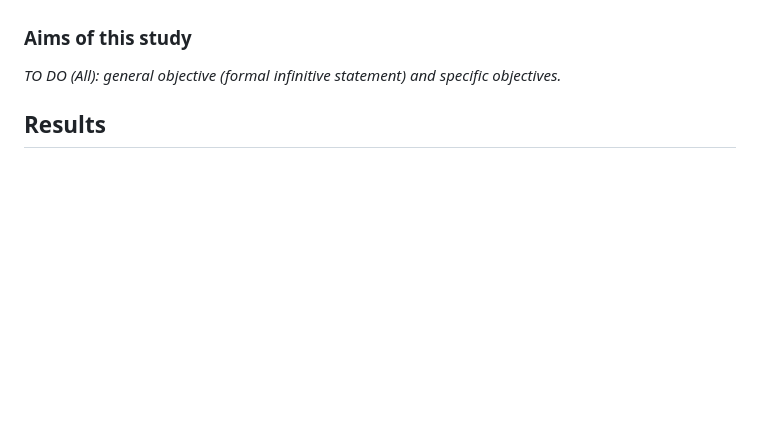
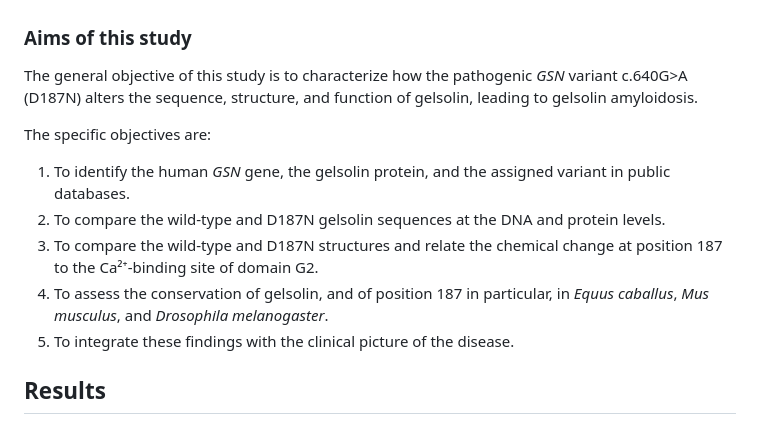
Before and after one commit to detorotodorov-alexander/12DP-C_GA_IB_2026, a Markdown page: report/report.md, the part around the change. Rendered like a GitHub page; blank space fills up the shorter version.

Commit message:
Add aims of the study with formal general objective

```diff
--- a/report/report.md
+++ b/report/report.md
@@ -49,7 +49,15 @@ This loss of stability triggers an abnormal two-step proteolysis. First, in the
 The resulting amyloidogenic fragments deposit systemically in tissues, which explains the clinical manifestations of the disease described above. Because a single mutant allele is sufficient to cause the disease with apparently complete penetrance, whereas gelsolin knockout mice show only a mild phenotype, gelsolin amyloidosis is considered a gain-of-toxic-function disease rather than the consequence of losing normal gelsolin activity (Solomon *et al.* 2012).
 
 ### Aims of this study
-*TO DO (All): general objective (formal infinitive statement) and specific objectives.*
+The general objective of this study is to characterize how the pathogenic *GSN* variant c.640G>A (D187N) alters the sequence, structure, and function of gelsolin, leading to gelsolin amyloidosis.
+
+The specific objectives are:
+
+1. To identify the human *GSN* gene, the gelsolin protein, and the assigned variant in public databases.
+2. To compare the wild-type and D187N gelsolin sequences at the DNA and protein levels.
+3. To compare the wild-type and D187N structures and relate the chemical change at position 187 to the Ca²⁺-binding site of domain G2.
+4. To assess the conservation of gelsolin, and of position 187 in particular, in *Equus caballus*, *Mus musculus*, and *Drosophila melanogaster*.
+5. To integrate these findings with the clinical picture of the disease.
 
 ## Results
 
```
